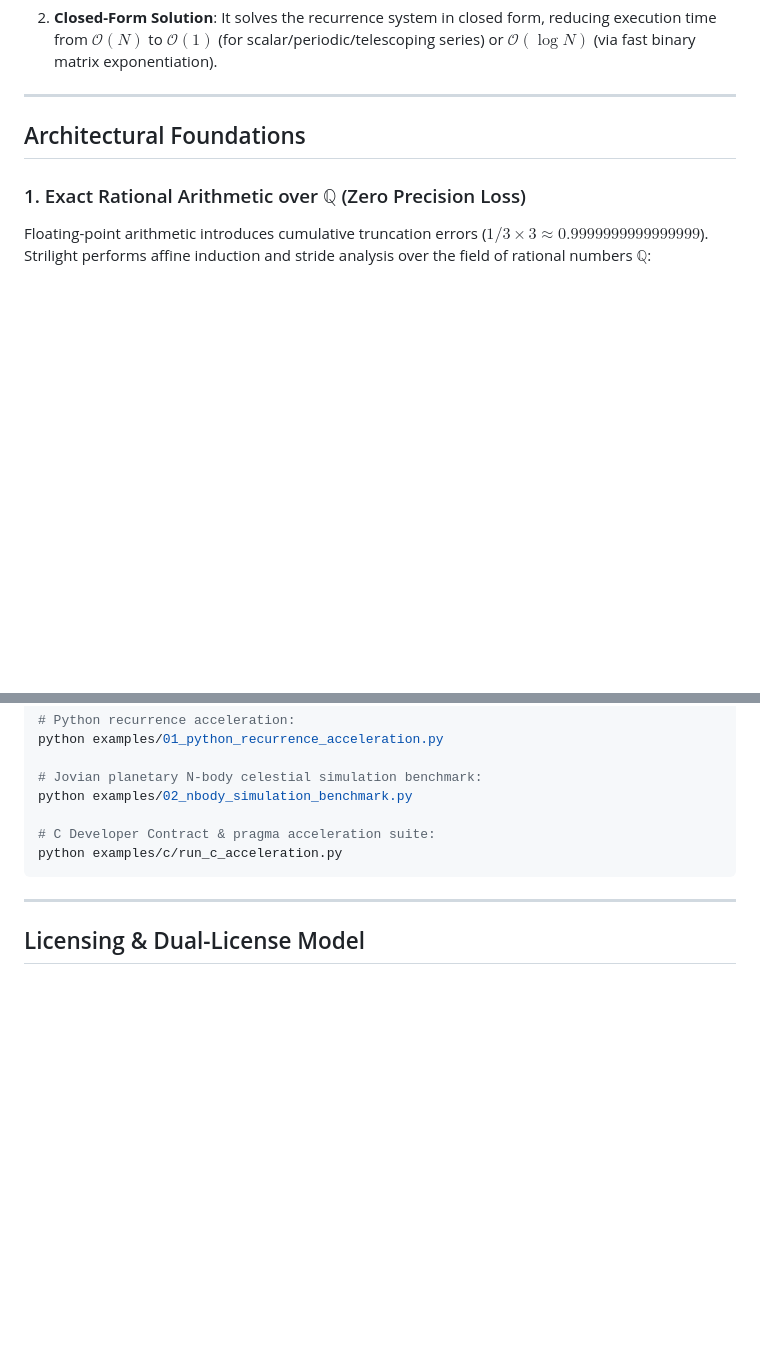
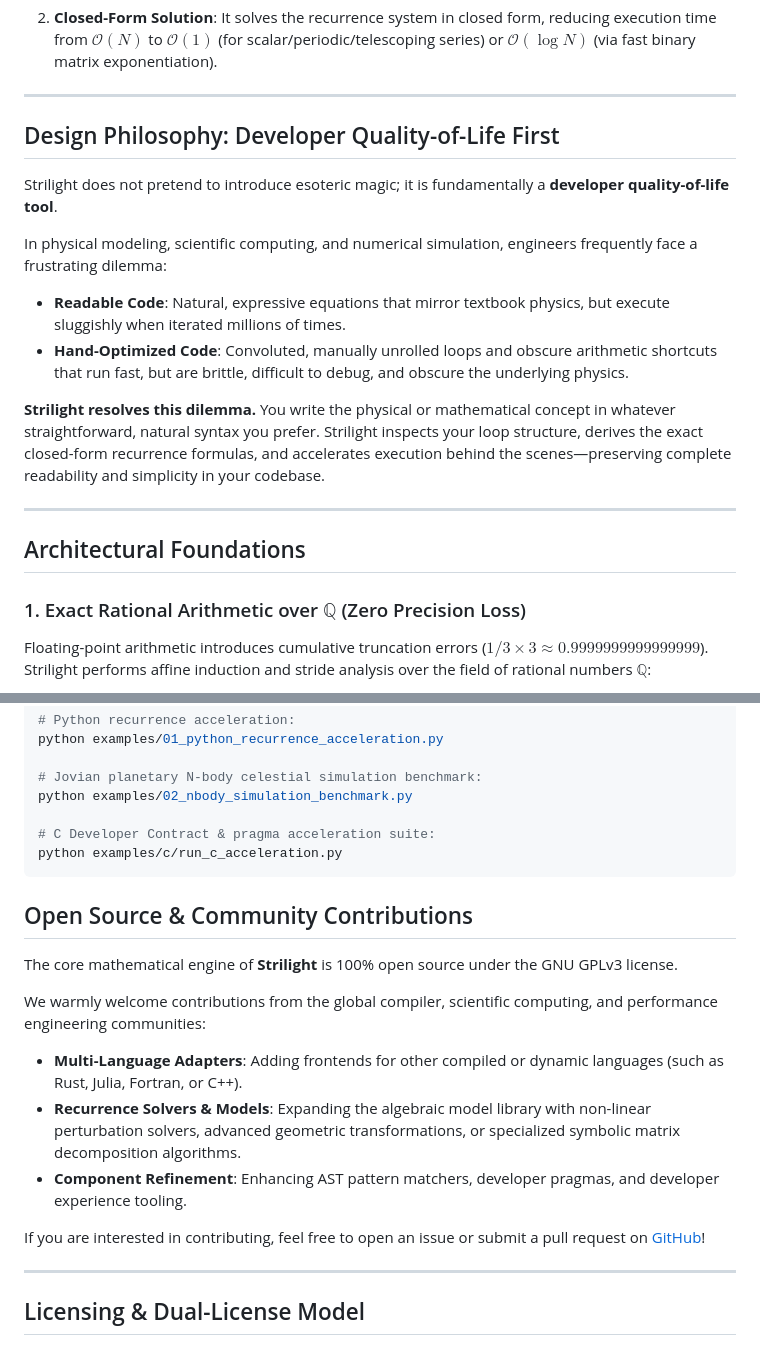
Before and after one commit to asama7706r-ui/strilight, a Markdown page: README.md, 2 parts joined by grey strips. Rendered like a GitHub page; blank space fills up the shorter version.

Commit message:
docs: enrich README with developer quality-of-life philosophy, physics acceleration intuition, AI workflows, and open-source invitation

````diff
--- a/README.md
+++ b/README.md
@@ -32,6 +32,18 @@ $$
 $$
 
 2. **Closed-Form Solution**: It solves the recurrence system in closed form, reducing execution time from **$\mathcal{O}(N)$** to **$\mathcal{O}(1)$** (for scalar/periodic/telescoping series) or **$\mathcal{O}(\log N)$** (via fast binary matrix exponentiation).
+
+---
+
+## Design Philosophy: Developer Quality-of-Life First
+
+Strilight does not pretend to introduce esoteric magic; it is fundamentally a **developer quality-of-life tool**.
+
+In physical modeling, scientific computing, and numerical simulation, engineers frequently face a frustrating dilemma:
+* **Readable Code**: Natural, expressive equations that mirror textbook physics, but execute sluggishly when iterated millions of times.
+* **Hand-Optimized Code**: Convoluted, manually unrolled loops and obscure arithmetic shortcuts that run fast, but are brittle, difficult to debug, and obscure the underlying physics.
+
+**Strilight resolves this dilemma.** You write the physical or mathematical concept in whatever straightforward, natural syntax you prefer. Strilight inspects your loop structure, derives the exact closed-form recurrence formulas, and accelerates execution behind the scenes—preserving complete readability and simplicity in your codebase.
 
 ---
 
@@ -184,6 +252,17 @@ python examples/02_nbody_simulation_benchmark.py
 python examples/c/run_c_acceleration.py
 ```
 
+## Open Source & Community Contributions
+
+The core mathematical engine of **Strilight** is 100% open source under the GNU GPLv3 license.
+
+We warmly welcome contributions from the global compiler, scientific computing, and performance engineering communities:
+* **Multi-Language Adapters**: Adding frontends for other compiled or dynamic languages (such as Rust, Julia, Fortran, or C++).
+* **Recurrence Solvers & Models**: Expanding the algebraic model library with non-linear perturbation solvers, advanced geometric transformations, or specialized symbolic matrix decomposition algorithms.
+* **Component Refinement**: Enhancing AST pattern matchers, developer pragmas, and developer experience tooling.
+
+If you are interested in contributing, feel free to open an issue or submit a pull request on [GitHub](https://github.com/asama7706r-ui/strilight)!
+
 ---
 
 ## Licensing & Dual-License Model
````
Also changed, not shown: other parts of README.md (+56 -0 lines).
